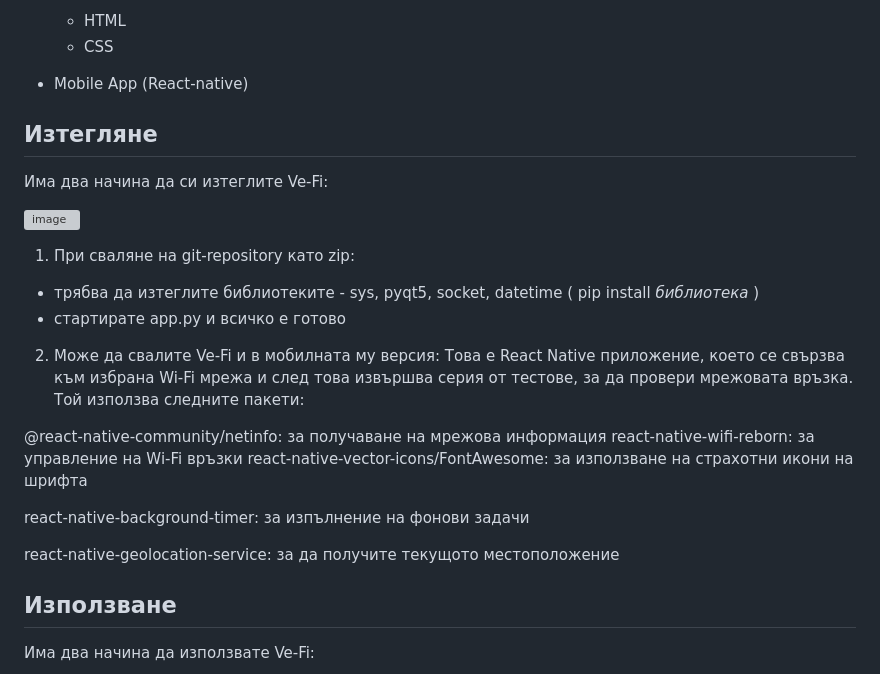
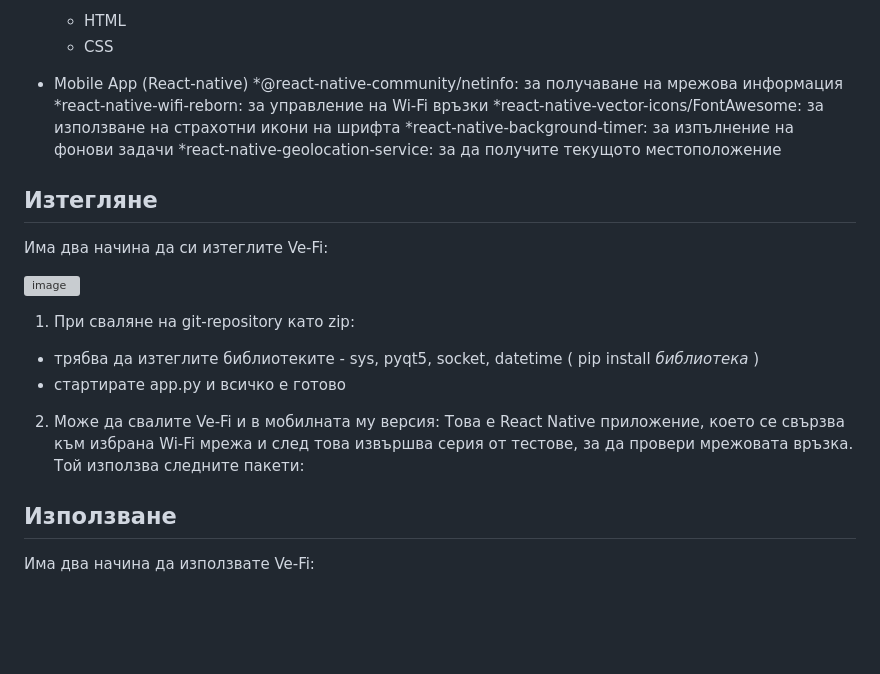
Before and after one commit to StefyVP/Hack_TUES_9_VLAN, a Markdown page: README.md, the part around the change. GitHub-like rendering; blank space fills up the shorter version; grey boxes are pictures that could not be loaded.

```diff
--- a/README.md
+++ b/README.md
@@ -21,6 +21,11 @@
   * CSS
 
 * Mobile App (React-native)
+ *@react-native-community/netinfo: за получаване на мрежова информация
+ *react-native-wifi-reborn: за управление на Wi-Fi връзки
+ *react-native-vector-icons/FontAwesome: за използване на страхотни икони на шрифта
+ *react-native-background-timer: за изпълнение на фонови задачи
+ *react-native-geolocation-service: за да получите текущото местоположение
 
 ## Изтегляне
 
@@ -35,15 +40,6 @@
 
 2. Може да свалите Ve-Fi и в мобилната му версия:
 Това е React Native приложение, което се свързва към избрана Wi-Fi мрежа и след това извършва серия от тестове, за да провери мрежовата връзка. Той използва следните пакети:
-
-@react-native-community/netinfo: за получаване на мрежова информация
-react-native-wifi-reborn: за управление на Wi-Fi връзки
-react-native-vector-icons/FontAwesome: за използване на страхотни икони на шрифта
-
-react-native-background-timer: за изпълнение на фонови задачи
-
-react-native-geolocation-service: за да получите текущото местоположение
-
 
 ## Използване
 
```
